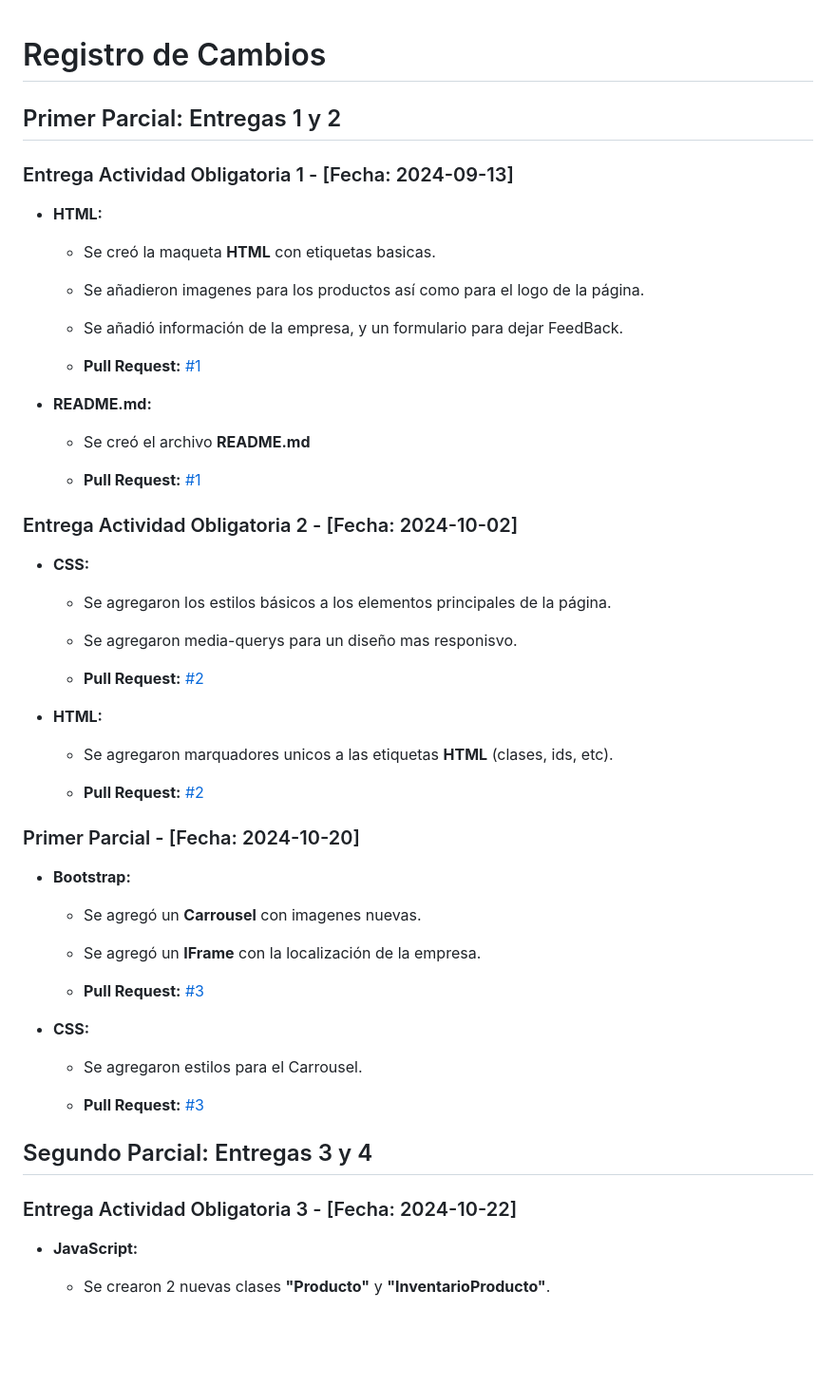
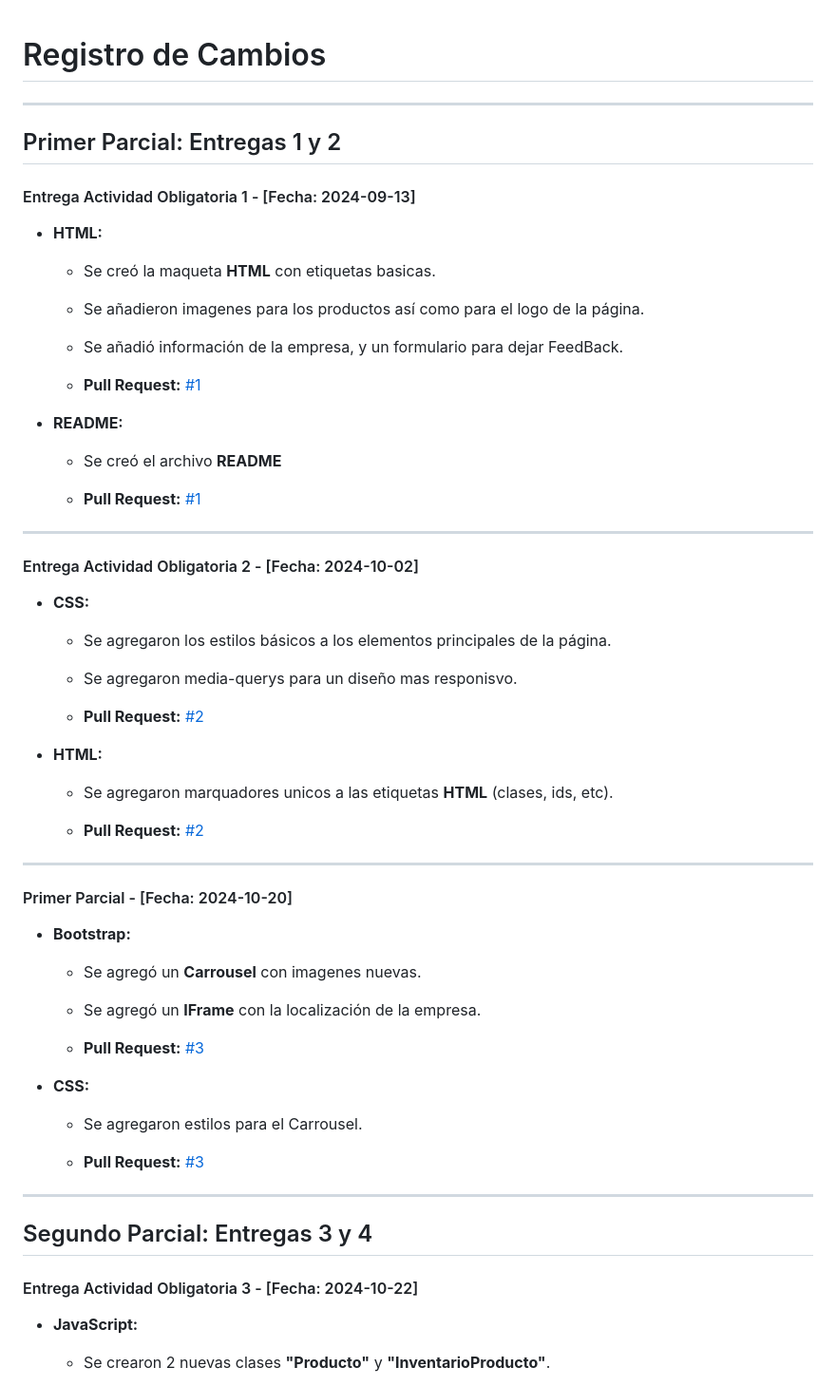
Before and after one commit to Lucaaaa05/Programacion-Web-LucaE, a Markdown page: CHANGELOG.md, the part around one of its changes. Shown at 95% size. GitHub-like rendering; blank space fills up the shorter version.

```diff
--- a/CHANGELOG.md
+++ b/CHANGELOG.md
@@ -1,8 +1,10 @@
 # Registro de Cambios
+
+---
 
 ## Primer Parcial: Entregas 1 y 2
 
-### Entrega Actividad Obligatoria 1 - [Fecha: 2024-09-13]
+#### Entrega Actividad Obligatoria 1 - [Fecha: 2024-09-13]
 - **HTML:**
   - Se creó la maqueta **HTML** con etiquetas basicas.
   - Se añadieron imagenes para los productos así como para el logo de la página.
@@ -10,12 +12,14 @@
 
   - **Pull Request:** [#1](https://github.com/Lucaaaa05/Programacion-Web-LucaE/pull/1)
 
-- **README.md:**
-  - Se creó el archivo **README.md**
+- **README:**
+  - Se creó el archivo **README**
 
   - **Pull Request:** [#1](https://github.com/Lucaaaa05/Programacion-Web-LucaE/pull/1)
 
-### Entrega Actividad Obligatoria 2 - [Fecha: 2024-10-02]
+---
+
+#### Entrega Actividad Obligatoria 2 - [Fecha: 2024-10-02]
 - **CSS:**
   - Se agregaron los estilos básicos a los elementos principales de la página.
   - Se agregaron media-querys para un diseño mas responisvo.
@@ -27,7 +31,9 @@
 
   - **Pull Request:** [#2](https://github.com/Lucaaaa05/Programacion-Web-LucaE/pull/2)
 
-### Primer Parcial - [Fecha: 2024-10-20]
+---
+
+#### Primer Parcial - [Fecha: 2024-10-20]
 - **Bootstrap:**
   - Se agregó un **Carrousel** con imagenes nuevas.
   - Se agregó un **IFrame** con la localización de la empresa.
@@ -39,9 +45,11 @@
 
   - **Pull Request:** [#3](https://github.com/Lucaaaa05/Programacion-Web-LucaE/pull/3)
 
+---
+
 ## Segundo Parcial: Entregas 3 y 4
 
-### Entrega Actividad Obligatoria 3 - [Fecha: 2024-10-22]
+#### Entrega Actividad Obligatoria 3 - [Fecha: 2024-10-22]
 - **JavaScript:**
   - Se crearon 2 nuevas clases **"Producto"** y **"InventarioProducto"**.
   - Se agregaron métodos en la clase **"InventarioProducto"**.
```
Also changed, not shown: other parts of CHANGELOG.md (+30 -2 lines).
